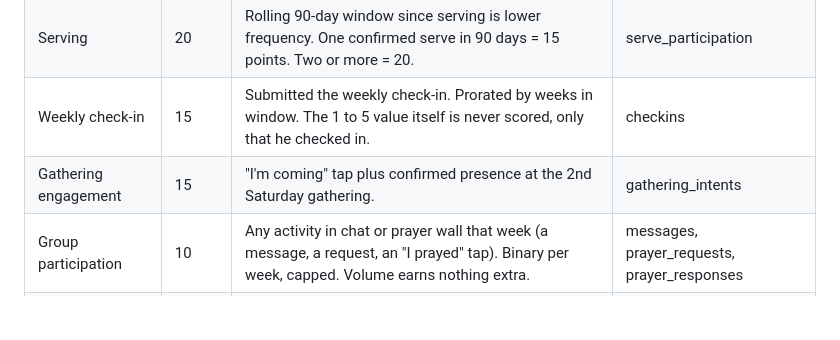
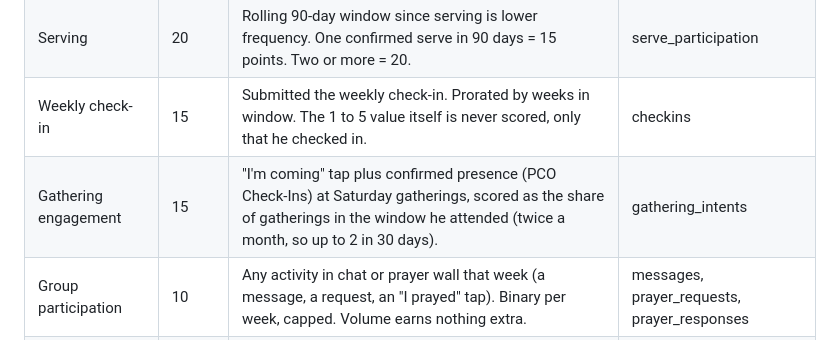
Before and after one commit to mannupapp-lfcc/man-up, a Markdown page: docs/scoring-plan.md, the part around the change. Rendered like a GitHub page; blank space fills up the shorter version.

```diff
--- a/docs/scoring-plan.md
+++ b/docs/scoring-plan.md
@@ -52,7 +52,7 @@ These are the findings this system is built on. None of them are exotic; they sh
 | Group meeting attendance | 30     | Present = full credit per meeting held. Excused = half credit. Absent = zero. Prorated by meetings held in the window.                                         | attendance                                  |
 | Serving                  | 20     | Rolling 90-day window since serving is lower frequency. One confirmed serve in 90 days = 15 points. Two or more = 20.                                          | serve_participation                         |
 | Weekly check-in          | 15     | Submitted the weekly check-in. Prorated by weeks in window. The 1 to 5 value itself is never scored, only that he checked in.                                  | checkins                                    |
-| Gathering engagement     | 15     | "I'm coming" tap plus confirmed presence at the 2nd Saturday gathering.                                                                                        | gathering_intents                           |
+| Gathering engagement     | 15     | "I'm coming" tap plus confirmed presence (PCO Check-Ins) at Saturday gatherings, scored as the share of gatherings in the window he attended (twice a month, so up to 2 in 30 days).                                                                                        | gathering_intents                           |
 | Group participation      | 10     | Any activity in chat or prayer wall that week (a message, a request, an "I prayed" tap). Binary per week, capped. Volume earns nothing extra.                  | messages, prayer_requests, prayer_responses |
 | Course pace              | 10     | On pace with enrolled course checkpoints. If not enrolled in any open course, these 10 points redistribute proportionally so unenrolled men are not penalized. | lesson_progress                             |
 
```
Also changed, not shown: docs/product-map.md (+2 -2 lines).
